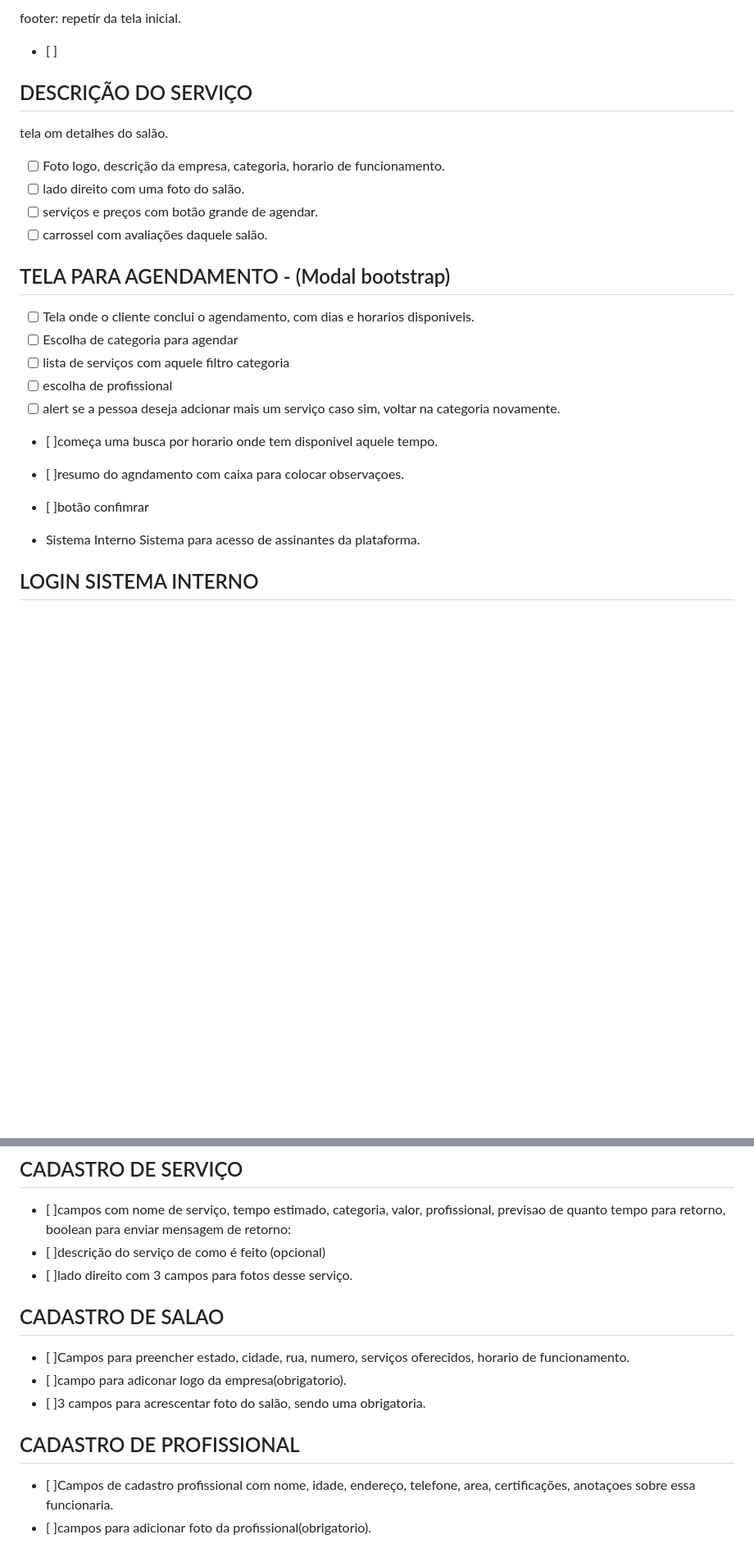
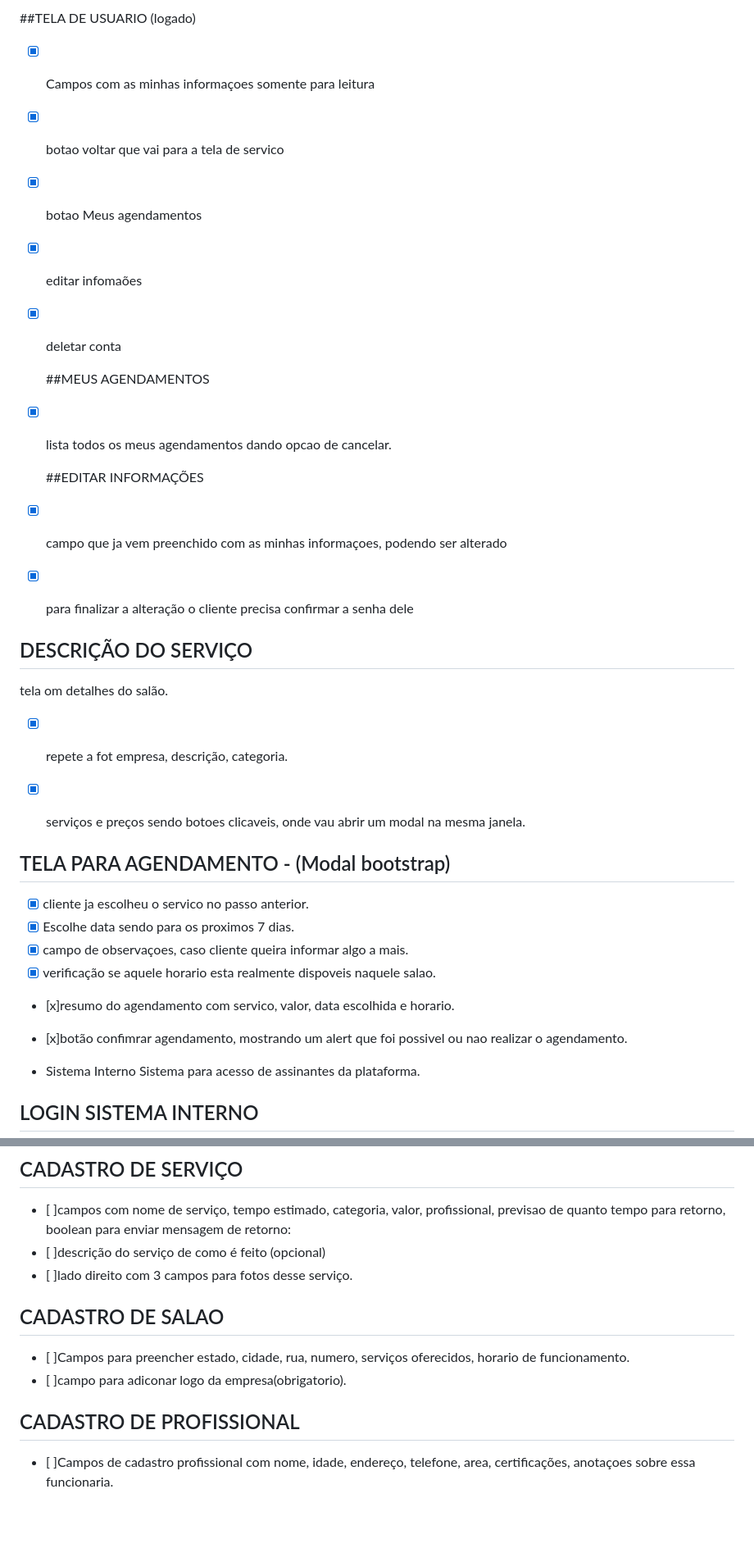
Before and after one commit to SraBanach/Plataforma-de-agendamento, a Markdown page: README.md, 2 parts joined by grey strips. Shown: that part at 82% size. Drawn GitHub-style; blank space fills up the shorter version.

```diff
--- a/README.md
+++ b/README.md
@@ -49,24 +44,32 @@ Funcionalidades Principais:
 
-footer: repetir da tela inicial.
-- [ ]
+##TELA DE USUARIO (logado)
+- [x] Campos com as minhas informaçoes somente para leitura
+- [x] botao voltar que vai para a tela de servico
+- [x] botao Meus agendamentos
+- [x] editar infomaões
+- [x] deletar conta
+
+  ##MEUS AGENDAMENTOS
+- [x] lista todos os meus agendamentos dando opcao de cancelar.
+
+  ##EDITAR INFORMAÇÕES
+- [x] campo que ja vem preenchido com as minhas informaçoes, podendo ser alterado
+- [x] para finalizar a alteração o cliente precisa confirmar a senha dele
+
 
 ## DESCRIÇÃO DO SERVIÇO
 tela om detalhes do salão.
-- [ ] Foto logo, descrição da empresa, categoria, horario de funcionamento.
-- [ ] lado direito com uma foto do salão.
-- [ ] serviços e preços com botão grande de agendar.
-- [ ] carrossel com avaliações daquele salão.
+- [x] repete a fot empresa, descrição, categoria.
+- [x] serviços e preços sendo botoes clicaveis, onde vau abrir um modal na mesma janela.
+
 
 ## TELA PARA AGENDAMENTO - (Modal bootstrap)
-- [ ] Tela onde o cliente conclui o agendamento, com dias e horarios disponiveis.
-- [ ] Escolha de categoria para agendar
-- [ ] lista de serviços com aquele filtro categoria
-- [ ] escolha de profissional
-- [ ] alert se a pessoa deseja adcionar mais um serviço
-caso sim, voltar na categoria novamente.
-- [ ]começa uma busca por horario onde tem disponivel aquele tempo.
-- [ ]resumo do agndamento com caixa para colocar observaçoes.
-- [ ]botão confimrar
+- [x] cliente ja escolheu o servico no passo anterior.
+- [x] Escolhe data sendo para os proximos 7 dias.
+- [x] campo de observaçoes, caso cliente queira informar algo a mais.
+- [x] verificação se aquele horario esta realmente dispoveis naquele salao.
+- [x]resumo do agendamento com servico, valor, data escolhida e horario.
+- [x]botão confimrar agendamento, mostrando um alert que foi possivel ou nao realizar o agendamento.
 
 
 
@@ -87,13 +90,9 @@ Sistema para acesso de assinantes da plataforma.
 - [ ]descrição do serviço de como é feito (opcional)
 - [ ]lado direito com 3 campos para fotos desse serviço.
 
-
 ## CADASTRO DE SALAO
 - [ ]Campos para preencher estado, cidade, rua, numero, serviços oferecidos, horario de funcionamento.
 - [ ]campo para adiconar logo da empresa(obrigatorio).
-- [ ]3 campos para acrescentar foto do salão, sendo uma obrigatoria.
-
 
 ## CADASTRO DE PROFISSIONAL
 - [ ]Campos de cadastro profissional com nome, idade, endereço, telefone, area, certificações, anotaçoes sobre essa funcionaria.
-- [ ]campos para adicionar foto da profissional(obrigatorio).
```
Also changed, not shown: other parts of README.md (+17 -22 lines).
